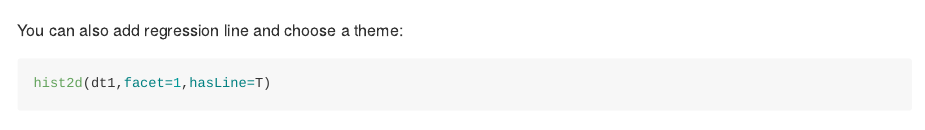
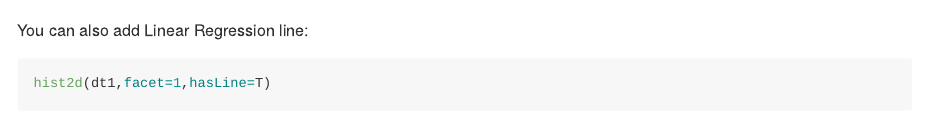
Before and after one commit to artidata/artidata.viz, an R Markdown document (README.Rmd): the page in a window 1100 px wide, from 2820 px down. Rendered offline with R 4.5, knitr and Pandoc, with nearby package versions; some code elsewhere in the file could not run offline; common packages that the code uses without loading them are loaded.

Commit message:
Cleaning readme page.

````diff
--- a/README.Rmd
+++ b/README.Rmd
@@ -88,10 +88,7 @@ hist2d(dt1,facet=1)
 ```
 
 
-
-
-
-You can also add regression line and choose a theme:
+You can also add Linear Regression line:
 
 ```{r}
 hist2d(dt1,facet=1,hasLine=T)
````
Also changed, not shown: README.md, 2 other files.
